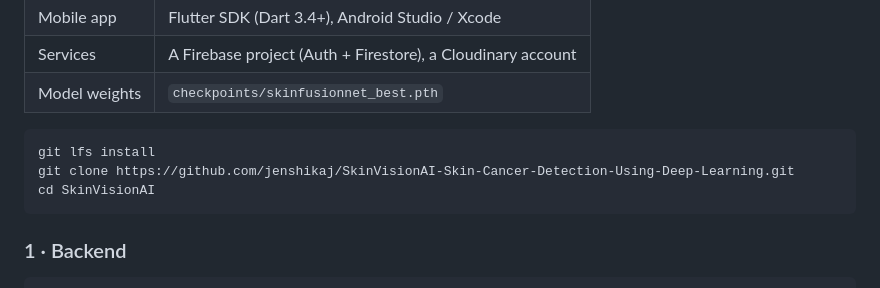
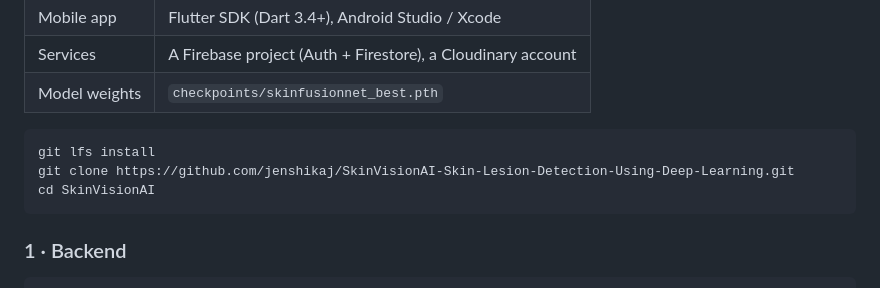
Before and after one commit to jenshikaj/SkinVisionAI-Skin-Cancer-Detection-Using-Deep-Learning, a Markdown page: README.md, the part around the change. Drawn GitHub-style.

````diff
--- a/README.md
+++ b/README.md
@@ -334,7 +334,7 @@ users/{uid}
 
 ```bash
 git lfs install
-git clone https://github.com/jenshikaj/SkinVisionAI-Skin-Cancer-Detection-Using-Deep-Learning.git
+git clone https://github.com/jenshikaj/SkinVisionAI-Skin-Lesion-Detection-Using-Deep-Learning.git
 cd SkinVisionAI
 ```
 
````
